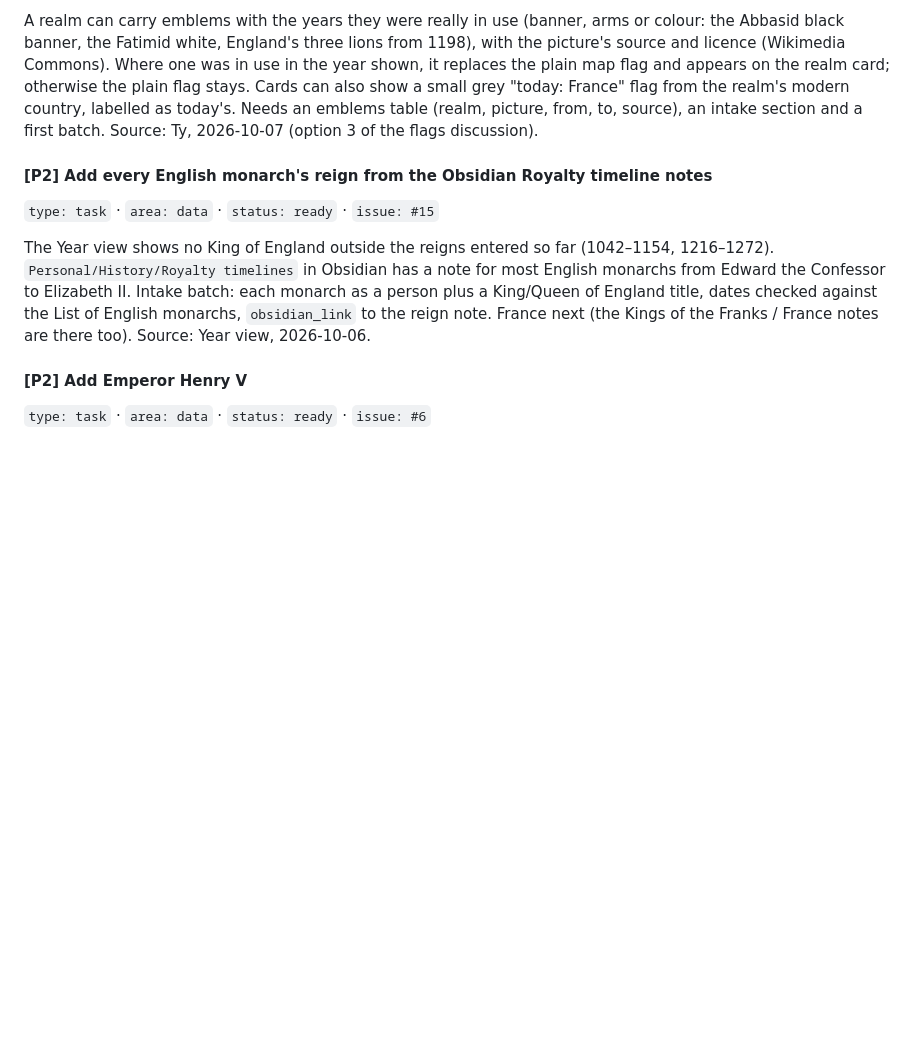
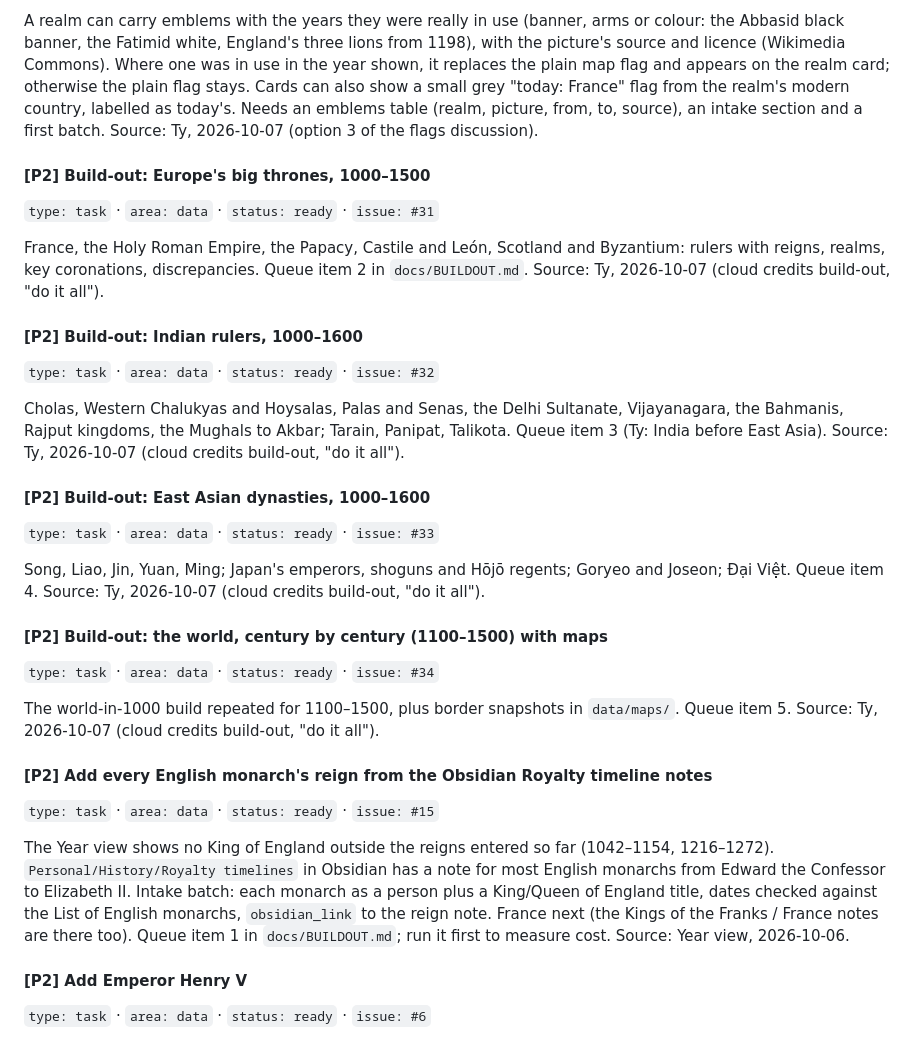
Before and after one commit to schmittyideas/history, a Markdown page: docs/BACKLOG.md, the part around the change. GitHub-like rendering; blank space fills up the shorter version.

```diff
--- a/docs/BACKLOG.md
+++ b/docs/BACKLOG.md
@@ -68,10 +68,34 @@ Source: `docs/intake-format.md` ("used for lanes later").
 A realm can carry emblems with the years they were really in use (banner, arms or colour: the Abbasid black banner, the Fatimid white, England's three lions from 1198), with the picture's source and licence (Wikimedia Commons). Where one was in use in the year shown, it replaces the plain map flag and appears on the realm card; otherwise the plain flag stays. Cards can also show a small grey "today: France" flag from the realm's modern country, labelled as today's. Needs an emblems table (realm, picture, from, to, source), an intake section and a first batch.
 Source: Ty, 2026-10-07 (option 3 of the flags discussion).
 
+#### [P2] Build-out: Europe's big thrones, 1000–1500
+`type: task` · `area: data` · `status: ready` · `issue: #31`
+
+France, the Holy Roman Empire, the Papacy, Castile and León, Scotland and Byzantium: rulers with reigns, realms, key coronations, discrepancies. Queue item 2 in `docs/BUILDOUT.md`.
+Source: Ty, 2026-10-07 (cloud credits build-out, "do it all").
+
+#### [P2] Build-out: Indian rulers, 1000–1600
+`type: task` · `area: data` · `status: ready` · `issue: #32`
+
+Cholas, Western Chalukyas and Hoysalas, Palas and Senas, the Delhi Sultanate, Vijayanagara, the Bahmanis, Rajput kingdoms, the Mughals to Akbar; Tarain, Panipat, Talikota. Queue item 3 (Ty: India before East Asia).
+Source: Ty, 2026-10-07 (cloud credits build-out, "do it all").
+
+#### [P2] Build-out: East Asian dynasties, 1000–1600
+`type: task` · `area: data` · `status: ready` · `issue: #33`
+
+Song, Liao, Jin, Yuan, Ming; Japan's emperors, shoguns and Hōjō regents; Goryeo and Joseon; Đại Việt. Queue item 4.
+Source: Ty, 2026-10-07 (cloud credits build-out, "do it all").
+
+#### [P2] Build-out: the world, century by century (1100–1500) with maps
+`type: task` · `area: data` · `status: ready` · `issue: #34`
+
+The world-in-1000 build repeated for 1100–1500, plus border snapshots in `data/maps/`. Queue item 5.
+Source: Ty, 2026-10-07 (cloud credits build-out, "do it all").
+
 #### [P2] Add every English monarch's reign from the Obsidian Royalty timeline notes
 `type: task` · `area: data` · `status: ready` · `issue: #15`
 
-The Year view shows no King of England outside the reigns entered so far (1042–1154, 1216–1272). `Personal/History/Royalty timelines` in Obsidian has a note for most English monarchs from Edward the Confessor to Elizabeth II. Intake batch: each monarch as a person plus a King/Queen of England title, dates checked against the List of English monarchs, `obsidian_link` to the reign note. France next (the Kings of the Franks / France notes are there too).
+The Year view shows no King of England outside the reigns entered so far (1042–1154, 1216–1272). `Personal/History/Royalty timelines` in Obsidian has a note for most English monarchs from Edward the Confessor to Elizabeth II. Intake batch: each monarch as a person plus a King/Queen of England title, dates checked against the List of English monarchs, `obsidian_link` to the reign note. France next (the Kings of the Franks / France notes are there too). Queue item 1 in `docs/BUILDOUT.md`; run it first to measure cost.
 Source: Year view, 2026-10-06.
 
 #### [P2] Add Emperor Henry V
```
Also changed, not shown: CLAUDE.md (+4 -0 lines), docs/BUILDOUT.md (added, +46 -0 lines).
